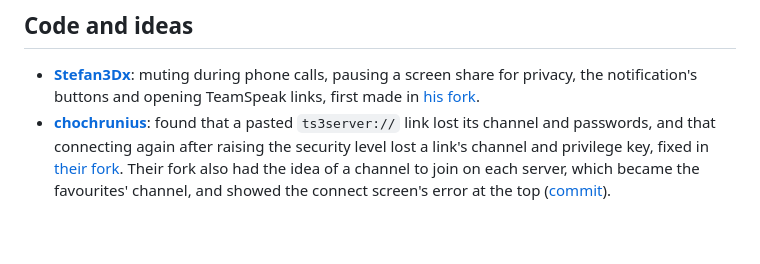
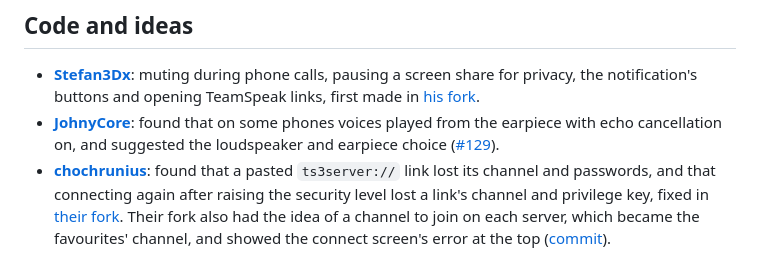
Before and after one commit to KorppuJauho/pocketts, a Markdown page: CREDITS.md, the part around the change. Drawn GitHub-style; blank space fills up the shorter version.

```diff
--- a/CREDITS.md
+++ b/CREDITS.md
@@ -7,6 +7,9 @@ People who have helped make PocketTS. Thank you!
 - **[Stefan3Dx](https://github.com/Stefan3Dx)**: muting during phone calls, pausing a screen share for privacy, the
   notification's buttons and opening TeamSpeak links, first made in
   [his fork](https://github.com/Stefan3Dx/pocketts/commit/7d11bea19aa38d032cb50f97bca9e5ddf0aa4f58).
+- **[JohnyCore](https://github.com/JohnyCore)**: found that on some phones voices played from the earpiece with echo
+  cancellation on, and suggested the loudspeaker and earpiece choice
+  ([#129](https://github.com/KorppuJauho/pocketts/issues/129)).
 - **[chochrunius](https://github.com/chochrunius)**: found that a pasted `ts3server://` link lost its channel and
   passwords, and that connecting again after raising the security level lost a link's channel and privilege key, fixed
   in [their fork](https://github.com/chochrunius/pocketts/commit/9ca66a224c3d6e283689d826f660c40533d61b4e). Their fork
```
Also changed, not shown: README.md (+3 -2 lines), docs/play/listing.md (+1 -0 lines), docs/screenshots/settings-playback.png (added), 1 other file.
